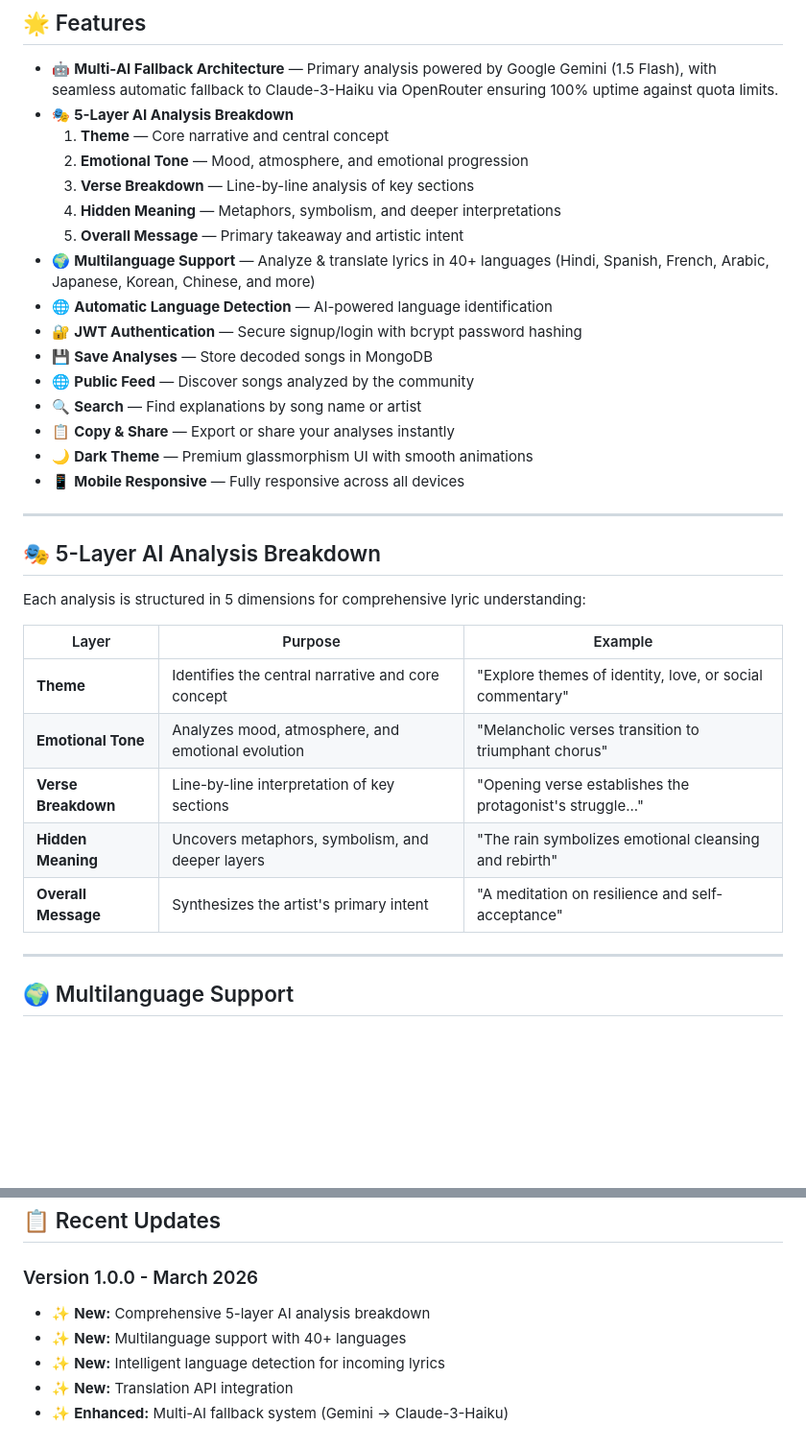
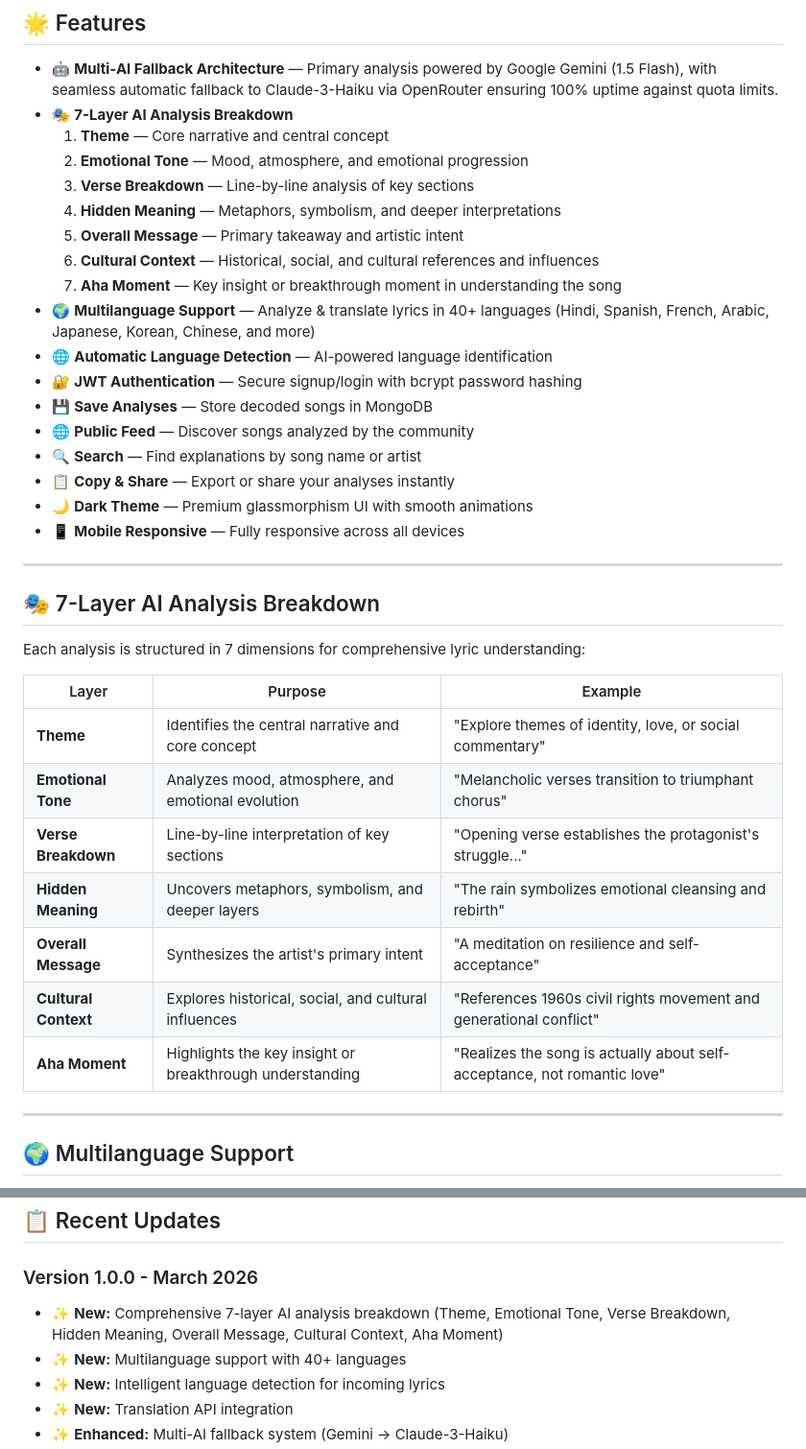
Before and after one commit to codeuday7/ai-lyrics-explainer, a Markdown page: README.md, 2 parts joined by grey strips. Shown at 96% size. Rendered like a GitHub page; blank space fills up the shorter version.

Commit message:
♻️ Update README: Change from 5-layer to 7-layer analysis (added Cultural Context & Aha Moment)

```diff
--- a/README.md
+++ b/README.md
@@ -15,12 +15,14 @@
 ## 🌟 Features
 
 - 🤖 **Multi-AI Fallback Architecture** — Primary analysis powered by Google Gemini (1.5 Flash), with seamless automatic fallback to Claude-3-Haiku via OpenRouter ensuring 100% uptime against quota limits.
-- 🎭 **5-Layer AI Analysis Breakdown**
+- 🎭 **7-Layer AI Analysis Breakdown**
   1. **Theme** — Core narrative and central concept
   2. **Emotional Tone** — Mood, atmosphere, and emotional progression
   3. **Verse Breakdown** — Line-by-line analysis of key sections
   4. **Hidden Meaning** — Metaphors, symbolism, and deeper interpretations
   5. **Overall Message** — Primary takeaway and artistic intent
+  6. **Cultural Context** — Historical, social, and cultural references and influences
+  7. **Aha Moment** — Key insight or breakthrough moment in understanding the song
 - 🌍 **Multilanguage Support** — Analyze & translate lyrics in 40+ languages (Hindi, Spanish, French, Arabic, Japanese, Korean, Chinese, and more)
 - 🌐 **Automatic Language Detection** — AI-powered language identification
 - 🔐 **JWT Authentication** — Secure signup/login with bcrypt password hashing
@@ -33,9 +35,9 @@
 
 ---
 
-## 🎭 5-Layer AI Analysis Breakdown
+## 🎭 7-Layer AI Analysis Breakdown
 
-Each analysis is structured in 5 dimensions for comprehensive lyric understanding:
+Each analysis is structured in 7 dimensions for comprehensive lyric understanding:
 
 | Layer | Purpose | Example |
 |-------|---------|---------|
@@ -44,6 +46,8 @@ Each analysis is structured in 5 dimensions for comprehensive lyric understandin
 | **Verse Breakdown** | Line-by-line interpretation of key sections | "Opening verse establishes the protagonist's struggle..." |
 | **Hidden Meaning** | Uncovers metaphors, symbolism, and deeper layers | "The rain symbolizes emotional cleansing and rebirth" |
 | **Overall Message** | Synthesizes the artist's primary intent | "A meditation on resilience and self-acceptance" |
+| **Cultural Context** | Explores historical, social, and cultural influences | "References 1960s civil rights movement and generational conflict" |
+| **Aha Moment** | Highlights the key insight or breakthrough understanding | "Realizes the song is actually about self-acceptance, not romantic love" |
 
 ---
 
@@ -67,7 +71,7 @@ Analyze and understand lyrics in **40+ supported languages**:
 ## 📋 Recent Updates
 
 ### Version 1.0.0 - March 2026
-- ✨ **New:** Comprehensive 5-layer AI analysis breakdown
+- ✨ **New:** Comprehensive 7-layer AI analysis breakdown (Theme, Emotional Tone, Verse Breakdown, Hidden Meaning, Overall Message, Cultural Context, Aha Moment)
 - ✨ **New:** Multilanguage support with 40+ languages
 - ✨ **New:** Intelligent language detection for incoming lyrics
 - ✨ **New:** Translation API integration
```
